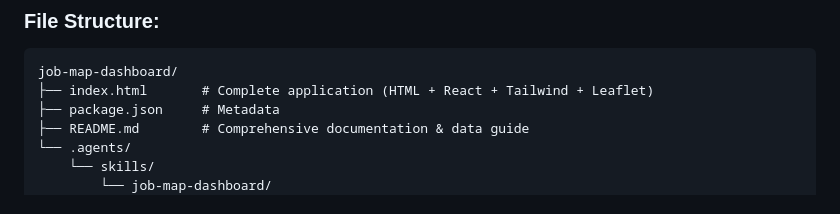
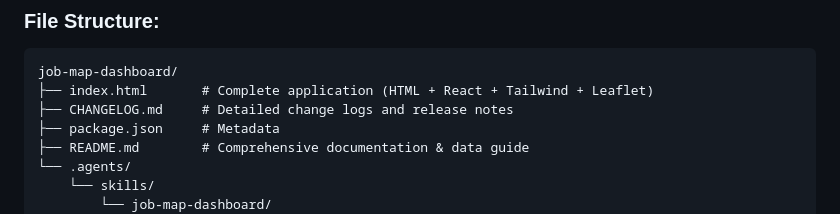
Before and after one commit to JaStudioConsulting/job-map-dashboard, a Markdown page: README.md, the part around the change. GitHub-like rendering.

Commit message:
docs: add CHANGELOG.md and update README file structure

````diff
--- a/README.md
+++ b/README.md
@@ -125,6 +125,7 @@ The dashboard is built as a self-contained, high-reliability Single-Page Applica
 ```
 job-map-dashboard/
 ├── index.html       # Complete application (HTML + React + Tailwind + Leaflet)
+├── CHANGELOG.md     # Detailed change logs and release notes
 ├── package.json     # Metadata
 ├── README.md        # Comprehensive documentation & data guide
 └── .agents/
````
Also changed, not shown: CHANGELOG.md (added, +63 -0 lines).
